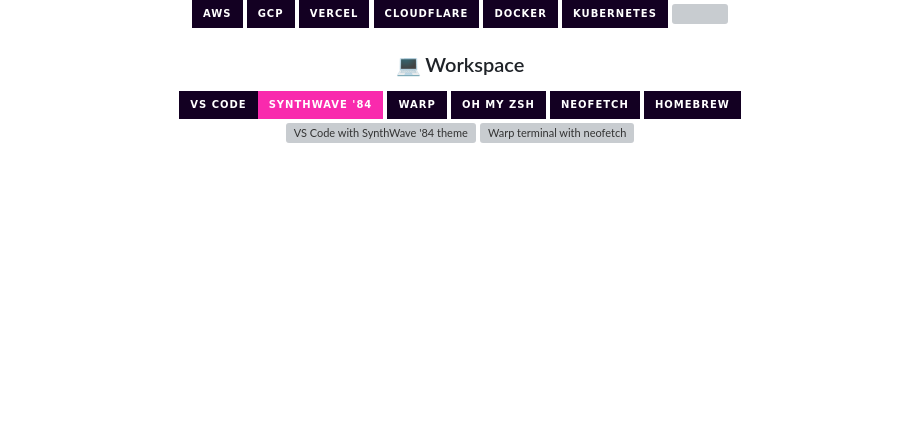
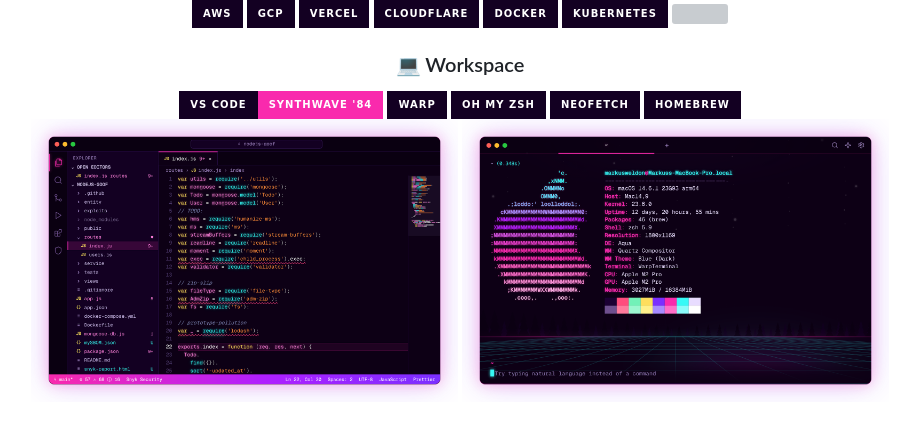
Before and after one commit to markusweldon/markusweldon, a Markdown page: readme.md, the part around the change. Rendered like a GitHub page; pictures changed too: images/workspace-vscode.png (added), images/workspace-warp.png (added); badges without logos; blank space fills up the shorter version; grey boxes are pictures that could not be loaded.

```diff
--- a/readme.md
+++ b/readme.md
@@ -138,6 +138,6 @@
 <img src="https://img.shields.io/badge/Neofetch-130022?style=for-the-badge&logo=gnometerminal&logoColor=36f9f6" alt="Neofetch">
 <img src="https://img.shields.io/badge/Homebrew-130022?style=for-the-badge&logo=homebrew&logoColor=f92aad" alt="Homebrew">
 
-<img src="images/vs-code.png" width="49%" alt="VS Code with SynthWave '84 theme"> <img src="images/terminal.png" width="49%" alt="Warp terminal with neofetch">
+<img src="images/workspace-vscode.png" width="49%" alt="VS Code with SynthWave '84 syntax colours in the markusweldon.com palette, open on routes/index.js from Snyk's nodejs-goof demo app with Snyk findings underlined"> <img src="images/workspace-warp.png" width="49%" alt="Warp terminal running neofetch on an M2 Pro MacBook Pro, over a synthwave starfield, treeline and neon grid">
 
 </div>
```
Also changed, not shown: 5 other files.
